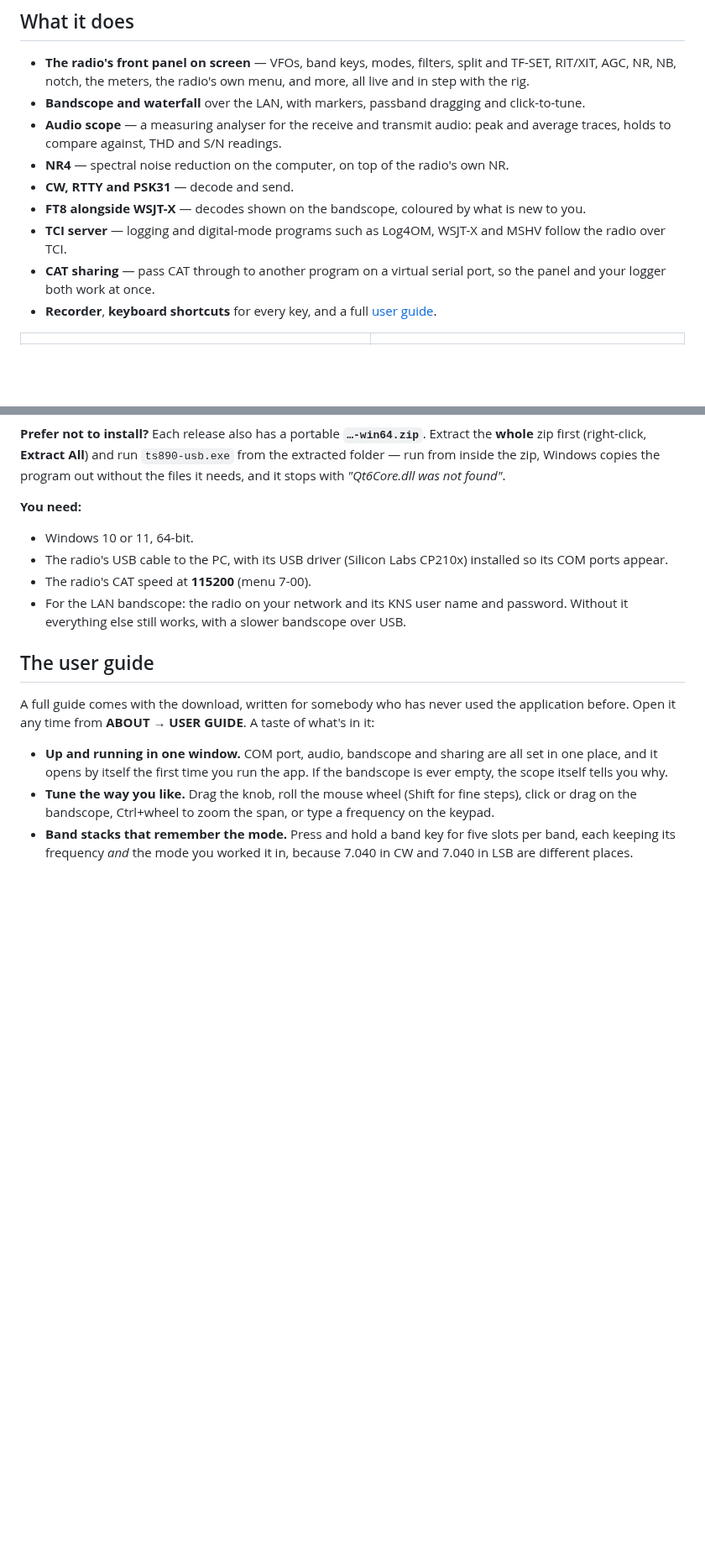
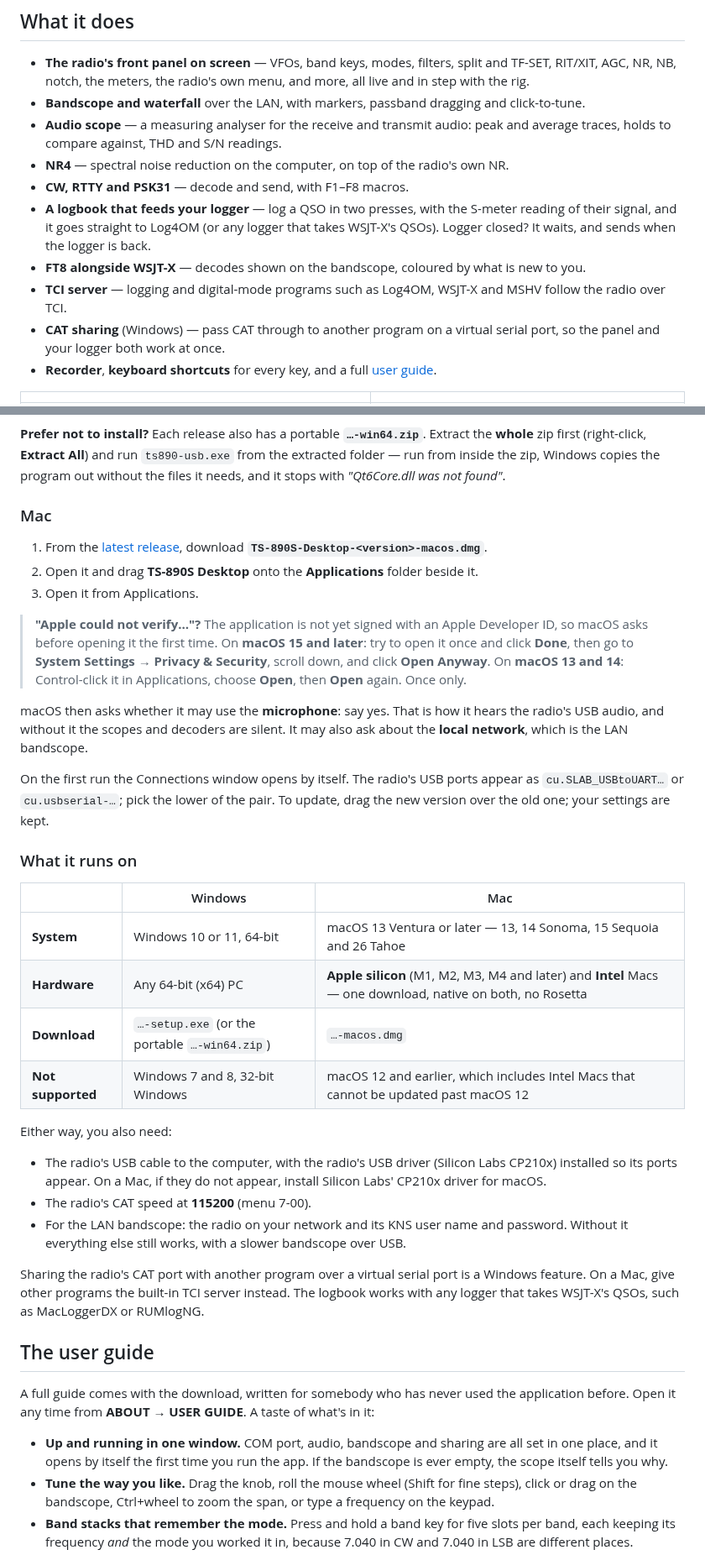
Before and after one commit to lmacc/Kenwood-TS-890-Client-TCI-Server-v2, a Markdown page: README.md, 2 parts joined by grey strips. Shown at 84% size. Rendered like a GitHub page; blank space fills up the shorter version.

```diff
--- a/README.md
+++ b/README.md
@@ -29,12 +31,16 @@ second will not fit down a 115200-baud serial port.
   peak and average traces, holds to compare against, THD and S/N readings.
 - **NR4** — spectral noise reduction on the computer, on top of the radio's
   own NR.
-- **CW, RTTY and PSK31** — decode and send.
+- **CW, RTTY and PSK31** — decode and send, with F1–F8 macros.
+- **A logbook that feeds your logger** — log a QSO in two presses, with
+  the S-meter reading of their signal, and it goes straight to Log4OM (or
+  any logger that takes WSJT-X's QSOs). Logger closed? It waits, and sends
+  when the logger is back.
 - **FT8 alongside WSJT-X** — decodes shown on the bandscope, coloured by what
   is new to you.
 - **TCI server** — logging and digital-mode programs such as Log4OM, WSJT-X
   and MSHV follow the radio over TCI.
-- **CAT sharing** — pass CAT through to another program on a virtual serial
+- **CAT sharing** (Windows) — pass CAT through to another program on a virtual serial
   port, so the panel and your logger both work at once.
 - **Recorder**, **keyboard shortcuts** for every key, and a full
   [user guide](#the-user-guide).
@@ -72,15 +114,55 @@ All**) and run `ts890-usb.exe` from the extracted folder — run from inside
 the zip, Windows copies the program out without the files it needs, and it
 stops with *"Qt6Core.dll was not found"*.
 
-**You need:**
+### Mac
 
-- Windows 10 or 11, 64-bit.
-- The radio's USB cable to the PC, with its USB driver (Silicon Labs CP210x)
-  installed so its COM ports appear.
+1. From the
+   [latest release](https://github.com/lmacc/Kenwood-TS-890-Client-TCI-Server-v2/releases/latest),
+   download **`TS-890S-Desktop-<version>-macos.dmg`**.
+2. Open it and drag **TS-890S Desktop** onto the **Applications** folder
+   beside it.
+3. Open it from Applications.
+
+> **"Apple could not verify…"?** The application is not yet signed with an
+> Apple Developer ID, so macOS asks before opening it the first time.
+> On **macOS 15 and later**: try to open it once and click **Done**, then go
+> to **System Settings → Privacy & Security**, scroll down, and click
+> **Open Anyway**. On **macOS 13 and 14**: Control-click it in Applications,
+> choose **Open**, then **Open** again. Once only.
+
+macOS then asks whether it may use the **microphone**: say yes. That is how
+it hears the radio's USB audio, and without it the scopes and decoders are
+silent. It may also ask about the **local network**, which is the LAN
+bandscope.
+
+On the first run the Connections window opens by itself. The radio's USB
+ports appear as `cu.SLAB_USBtoUART…` or `cu.usbserial-…`; pick the lower of
+the pair. To update, drag the new version over the old one; your settings
+are kept.
+
+### What it runs on
+
+| | Windows | Mac |
+|---|---|---|
+| **System** | Windows 10 or 11, 64-bit | macOS 13 Ventura or later — 13, 14 Sonoma, 15 Sequoia and 26 Tahoe |
+| **Hardware** | Any 64-bit (x64) PC | **Apple silicon** (M1, M2, M3, M4 and later) and **Intel** Macs — one download, native on both, no Rosetta |
+| **Download** | `…-setup.exe` (or the portable `…-win64.zip`) | `…-macos.dmg` |
+| **Not supported** | Windows 7 and 8, 32-bit Windows | macOS 12 and earlier, which includes Intel Macs that cannot be updated past macOS 12 |
+
+Either way, you also need:
+
+- The radio's USB cable to the computer, with the radio's USB driver
+  (Silicon Labs CP210x) installed so its ports appear. On a Mac, if they do
+  not appear, install Silicon Labs' CP210x driver for macOS.
 - The radio's CAT speed at **115200** (menu 7-00).
 - For the LAN bandscope: the radio on your network and its KNS user name and
   password. Without it everything else still works, with a slower bandscope
   over USB.
+
+Sharing the radio's CAT port with another program over a virtual serial
+port is a Windows feature. On a Mac, give other programs the built-in TCI
+server instead. The logbook works with any logger that takes WSJT-X's QSOs,
+such as MacLoggerDX or RUMlogNG.
 
 ## The user guide
 
```
Also changed, not shown: other parts of README.md (+46 -4 lines), docs/images/cw-decode-and-logging.png (added), docs/images/logbook.png (added).
